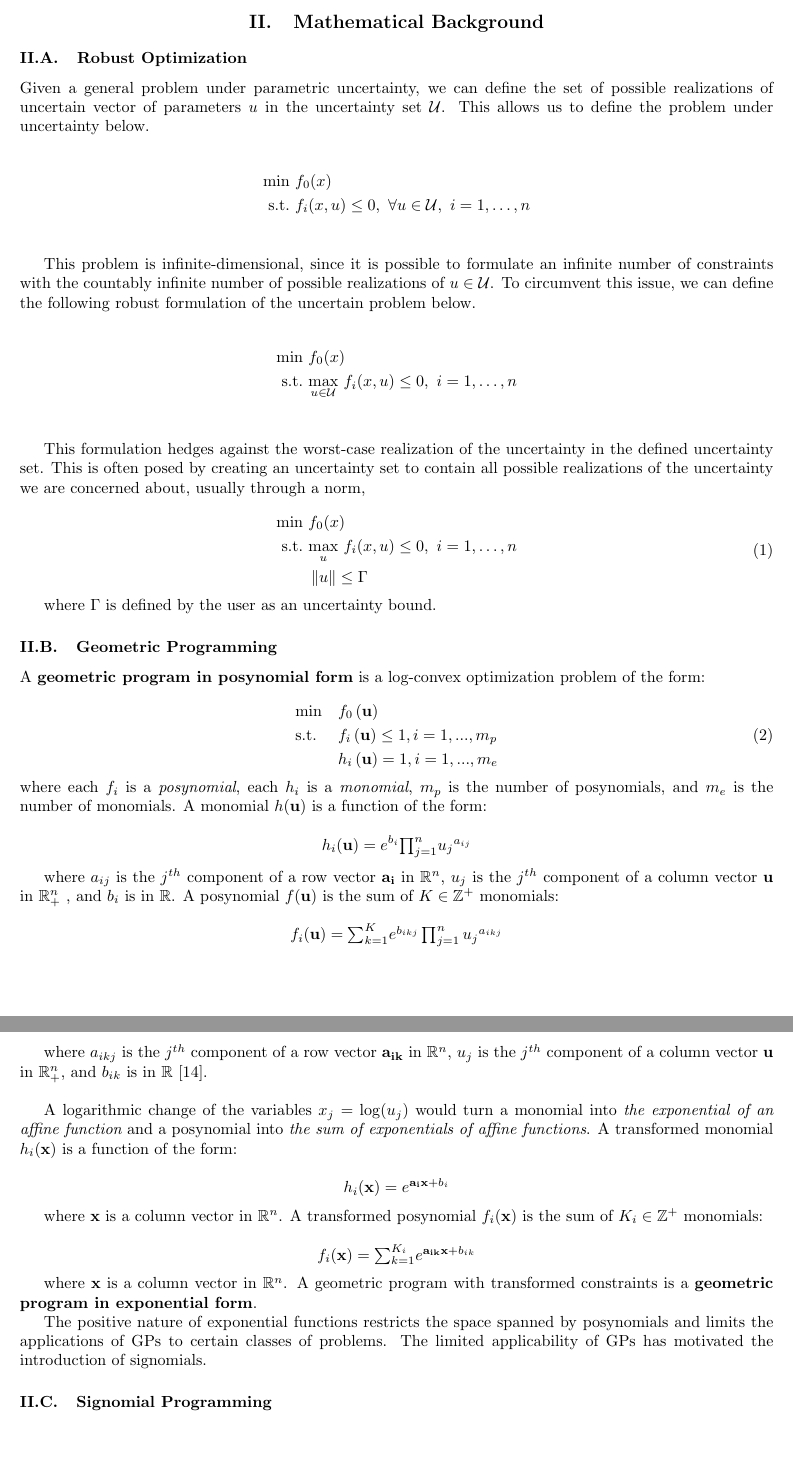
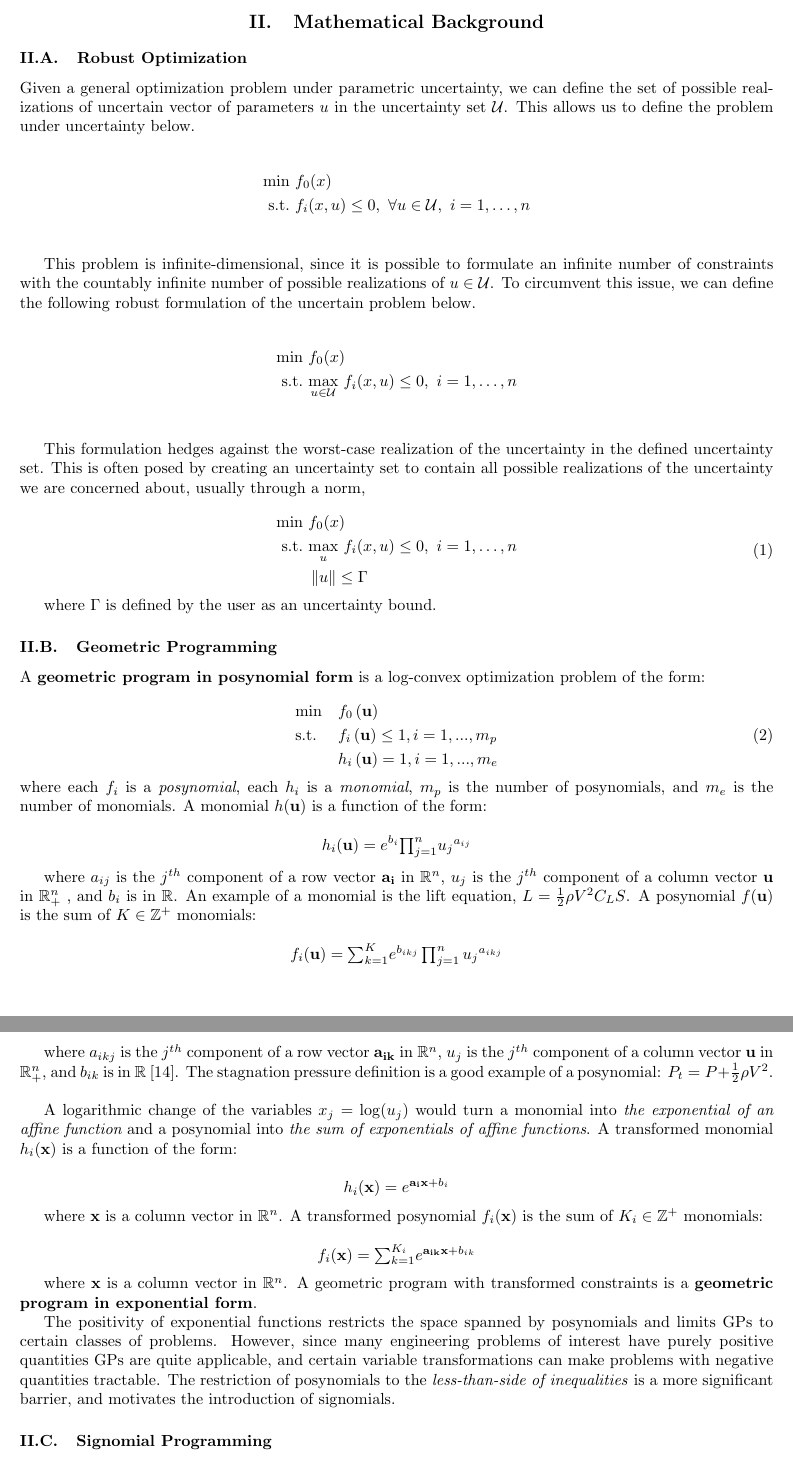
Before and after one commit to 1ozturkbe/robustSPpaper, a LaTeX paper (latex/main.tex, which reads latex/math.tex): two parts of pages 4 and 5 of 18, joined at a grey line, cut so that both start at the same text, the shorter picture padded with empty space. Compiled offline with pdfLaTeX; a LaTeX package or settings file that is missing is left out.

Commit message:
Adding more explanations to math section.

```diff
--- a/latex/math.tex
+++ b/latex/math.tex
@@ -2,7 +2,7 @@
 
 \subsection{Robust Optimization}
 
-Given a general problem under parametric uncertainty, we can define the set of possible
+Given a general optimization problem under parametric uncertainty, we can define the set of possible
 realizations of uncertain vector of parameters $u$ in the uncertainty set $\mathcal{U}$. This
 allows us to define the problem under uncertainty below.
 
@@ -56,7 +56,9 @@ and $m_e$ is the number of monomials. A monomial $h(\vec{u})$ is a function of t
 
 where $a_{ij}$ is the $j^{th}$ component of a row vector $\vec{a_i}$ in $\mathbb{R}^n$,
 $u_j$ is the $j^{th}$ component of a column vector $\vec{u}$ in $\mathbb{R}^n_+$ ,
-and $b_i$ is in $\mathbb{R}$. A posynomial $f(\vec{u})$ is the sum of $K \in \mathbb{Z}^+$ monomials:
+and $b_i$ is in $\mathbb{R}$. An example of a monomial is the lift equation,
+$L = \frac{1}{2}\rho V^2 C_L S$.
+A posynomial $f(\vec{u})$ is the sum of $K \in \mathbb{Z}^+$ monomials:
 
 \begin{displaymath}
 	f_i(\vec{u}) = \textstyle{\sum_{k=1}^{K}}e^{b_{ikj}}\prod_{j=1}^{n}{u_j}^{a_{ikj}}
@@ -64,7 +66,8 @@ and $b_i$ is in $\mathbb{R}$. A posynomial $f(\vec{u})$ is the sum of $K \in \ma
 
 where $a_{ikj}$ is the $j^{th}$ component of a row vector $\vec{a_{ik}}$ in $\mathbb{R}^n$,
 $u_j$ is the $j^{th}$ component of a column vector $\vec{u}$ in $\mathbb{R}^n_+$, and $b_{ik}$
-is in $\mathbb{R}$ \cite{Boyd2007}.\\
+is in $\mathbb{R}$ \cite{Boyd2007}. The stagnation pressure definition is a good example of a posynomial:
+$P_t = P + \frac{1}{2} \rho V^2$.\\
 
 A logarithmic change of the variables $x_j = \log(u_j)$ would turn a monomial into
 {\em  the exponential of an affine function} and a posynomial into
@@ -84,12 +87,16 @@ A transformed posynomial $f_i(\vec{x})$ is the sum of $K_i \in \mathbb{Z}^+$ mon
 where $\vec{x}$ is a column vector in $\mathbb{R}^n$.
 A geometric program with transformed constraints is a \textbf{geometric program in exponential form}.
 
-The positive nature of exponential functions restricts the space spanned by posynomials and
-limits the applications of \gls{gp}s to certain classes of problems.
-The limited applicability of \gls{gp}s has motivated the introduction of signomials.
+The positivity of exponential functions restricts the space spanned by posynomials and limits
+\gls{gp}s to certain classes of problems.
+However, since many engineering problems of interest have purely positive quantities \gls{gp}s
+are quite applicable, and certain variable transformations can make problems with negative quantities tractable.
+The restriction of posynomials to the \emph{less-than-side of
+inequalities} is a more significant barrier, and motivates the introduction of signomials.
 
 \subsection{Signomial Programming}
-A {\em signomial} can be defined as the difference between two posynomials, consequently, a \gls{sp} is a non-log-convex optimization problem of the form:
+A {\em signomial} can be defined as the difference between two posynomials, consequently,
+a \gls{sp} is a non-log-convex optimization problem of the form:
 
 \begin{equation}
 \begin{aligned}
```
